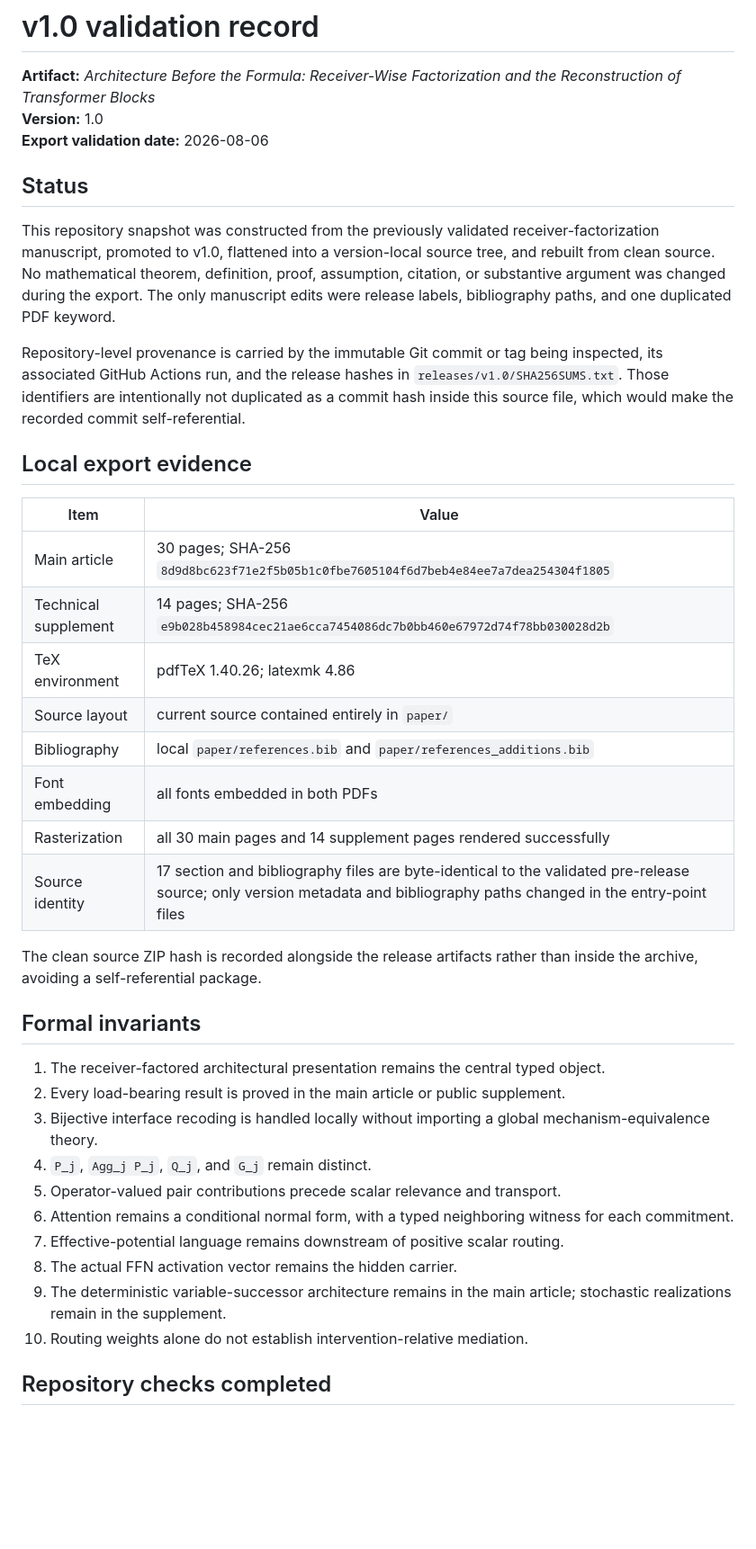
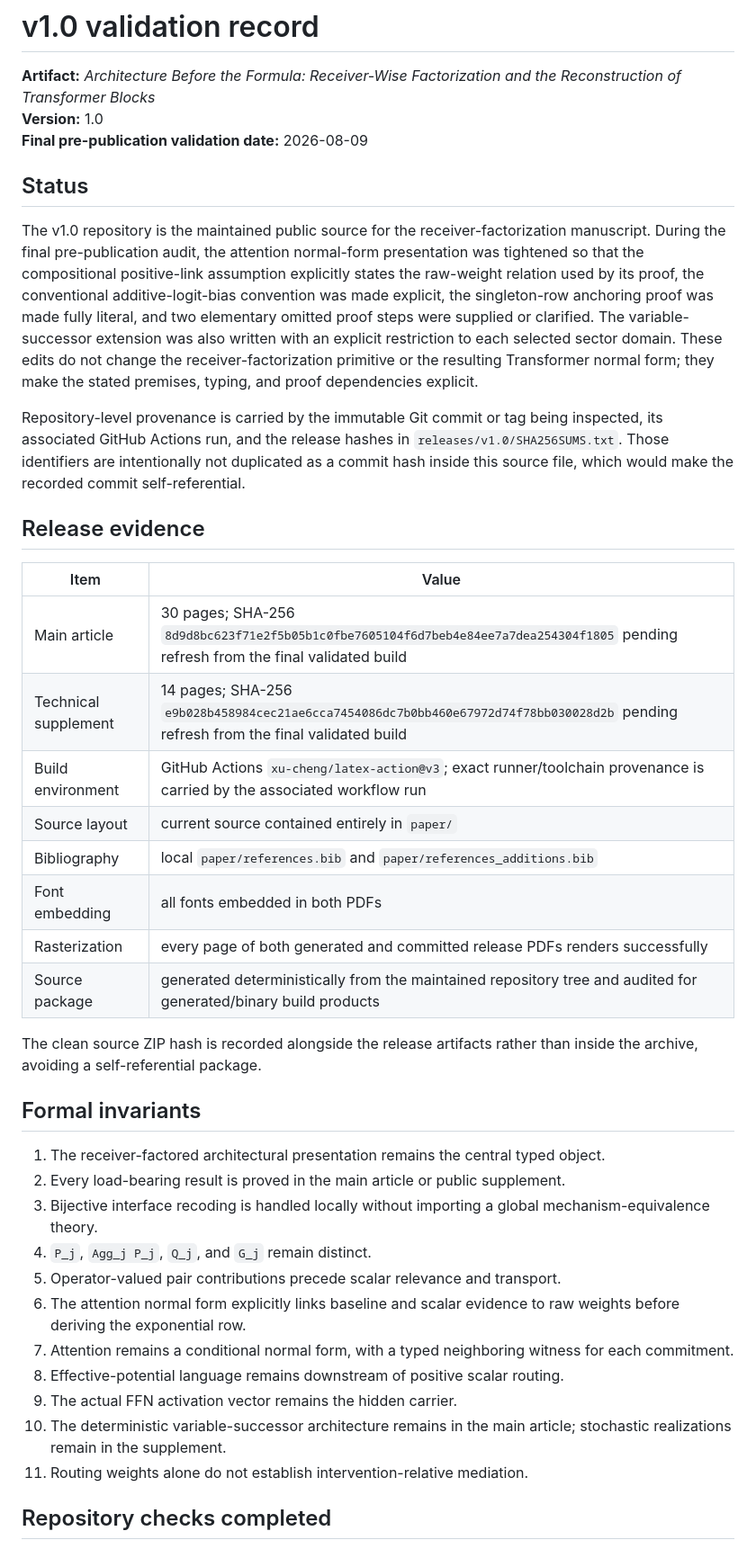
Before and after one commit to luisrosa/architecture-before-formula, a Markdown page: VALIDATION.md, the part around one of its changes. Shown at 90% size. Drawn GitHub-style; blank space fills up the shorter version.

Commit message:
Refresh v1.0 validation record

```diff
--- a/VALIDATION.md
+++ b/VALIDATION.md
@@ -2,26 +2,26 @@
 
 **Artifact:** *Architecture Before the Formula: Receiver-Wise Factorization and the Reconstruction of Transformer Blocks*
 **Version:** 1.0
-**Export validation date:** 2026-08-06
+**Final pre-publication validation date:** 2026-08-09
 
 ## Status
 
-This repository snapshot was constructed from the previously validated receiver-factorization manuscript, promoted to v1.0, flattened into a version-local source tree, and rebuilt from clean source. No mathematical theorem, definition, proof, assumption, citation, or substantive argument was changed during the export. The only manuscript edits were release labels, bibliography paths, and one duplicated PDF keyword.
+The v1.0 repository is the maintained public source for the receiver-factorization manuscript. During the final pre-publication audit, the attention normal-form presentation was tightened so that the compositional positive-link assumption explicitly states the raw-weight relation used by its proof, the conventional additive-logit-bias convention was made explicit, the singleton-row anchoring proof was made fully literal, and two elementary omitted proof steps were supplied or clarified. The variable-successor extension was also written with an explicit restriction to each selected sector domain. These edits do not change the receiver-factorization primitive or the resulting Transformer normal form; they make the stated premises, typing, and proof dependencies explicit.
 
 Repository-level provenance is carried by the immutable Git commit or tag being inspected, its associated GitHub Actions run, and the release hashes in `releases/v1.0/SHA256SUMS.txt`. Those identifiers are intentionally not duplicated as a commit hash inside this source file, which would make the recorded commit self-referential.
 
-## Local export evidence
+## Release evidence
 
 | Item | Value |
 |---|---|
-| Main article | 30 pages; SHA-256 `8d9d8bc623f71e2f5b05b1c0fbe7605104f6d7beb4e84ee7a7dea254304f1805` |
-| Technical supplement | 14 pages; SHA-256 `e9b028b458984cec21ae6cca7454086dc7b0bb460e67972d74f78bb030028d2b` |
-| TeX environment | pdfTeX 1.40.26; latexmk 4.86 |
+| Main article | 30 pages; SHA-256 `8d9d8bc623f71e2f5b05b1c0fbe7605104f6d7beb4e84ee7a7dea254304f1805` pending refresh from the final validated build |
+| Technical supplement | 14 pages; SHA-256 `e9b028b458984cec21ae6cca7454086dc7b0bb460e67972d74f78bb030028d2b` pending refresh from the final validated build |
+| Build environment | GitHub Actions `xu-cheng/latex-action@v3`; exact runner/toolchain provenance is carried by the associated workflow run |
 | Source layout | current source contained entirely in `paper/` |
 | Bibliography | local `paper/references.bib` and `paper/references_additions.bib` |
 | Font embedding | all fonts embedded in both PDFs |
-| Rasterization | all 30 main pages and 14 supplement pages rendered successfully |
-| Source identity | 17 section and bibliography files are byte-identical to the validated pre-release source; only version metadata and bibliography paths changed in the entry-point files |
+| Rasterization | every page of both generated and committed release PDFs renders successfully |
+| Source package | generated deterministically from the maintained repository tree and audited for generated/binary build products |
 
 The clean source ZIP hash is recorded alongside the release artifacts rather than inside the archive, avoiding a self-referential package.
 
@@ -32,11 +32,12 @@ The clean source ZIP hash is recorded alongside the release artifacts rather tha
 3. Bijective interface recoding is handled locally without importing a global mechanism-equivalence theory.
 4. `P_j`, `Agg_j P_j`, `Q_j`, and `G_j` remain distinct.
 5. Operator-valued pair contributions precede scalar relevance and transport.
-6. Attention remains a conditional normal form, with a typed neighboring witness for each commitment.
-7. Effective-potential language remains downstream of positive scalar routing.
-8. The actual FFN activation vector remains the hidden carrier.
-9. The deterministic variable-successor architecture remains in the main article; stochastic realizations remain in the supplement.
-10. Routing weights alone do not establish intervention-relative mediation.
+6. The attention normal form explicitly links baseline and scalar evidence to raw weights before deriving the exponential row.
+7. Attention remains a conditional normal form, with a typed neighboring witness for each commitment.
+8. Effective-potential language remains downstream of positive scalar routing.
+9. The actual FFN activation vector remains the hidden carrier.
+10. The deterministic variable-successor architecture remains in the main article; stochastic realizations remain in the supplement.
+11. Routing weights alone do not establish intervention-relative mediation.
 
 ## Repository checks completed
 
```
Also changed, not shown: other parts of VALIDATION.md (+2 -2 lines).
